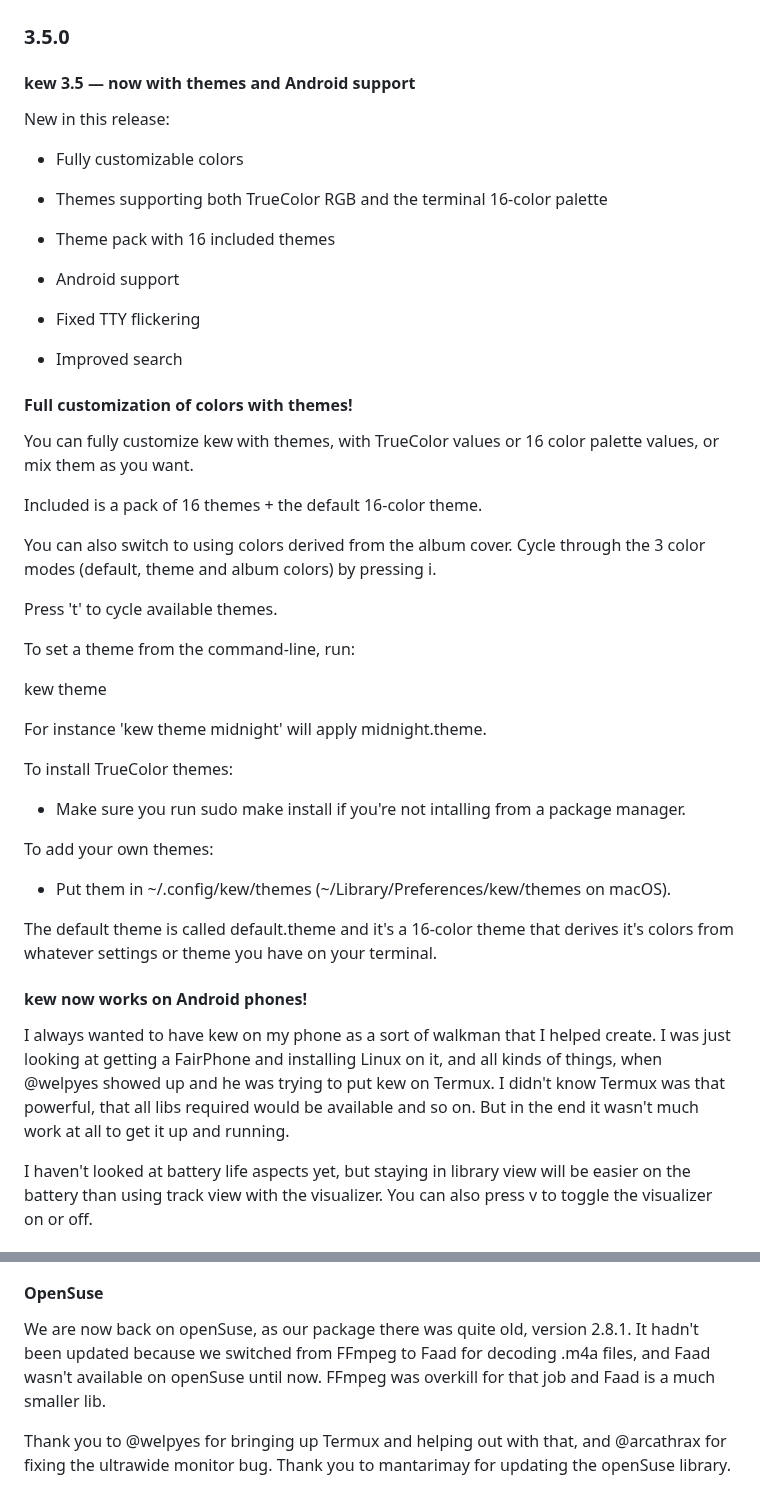
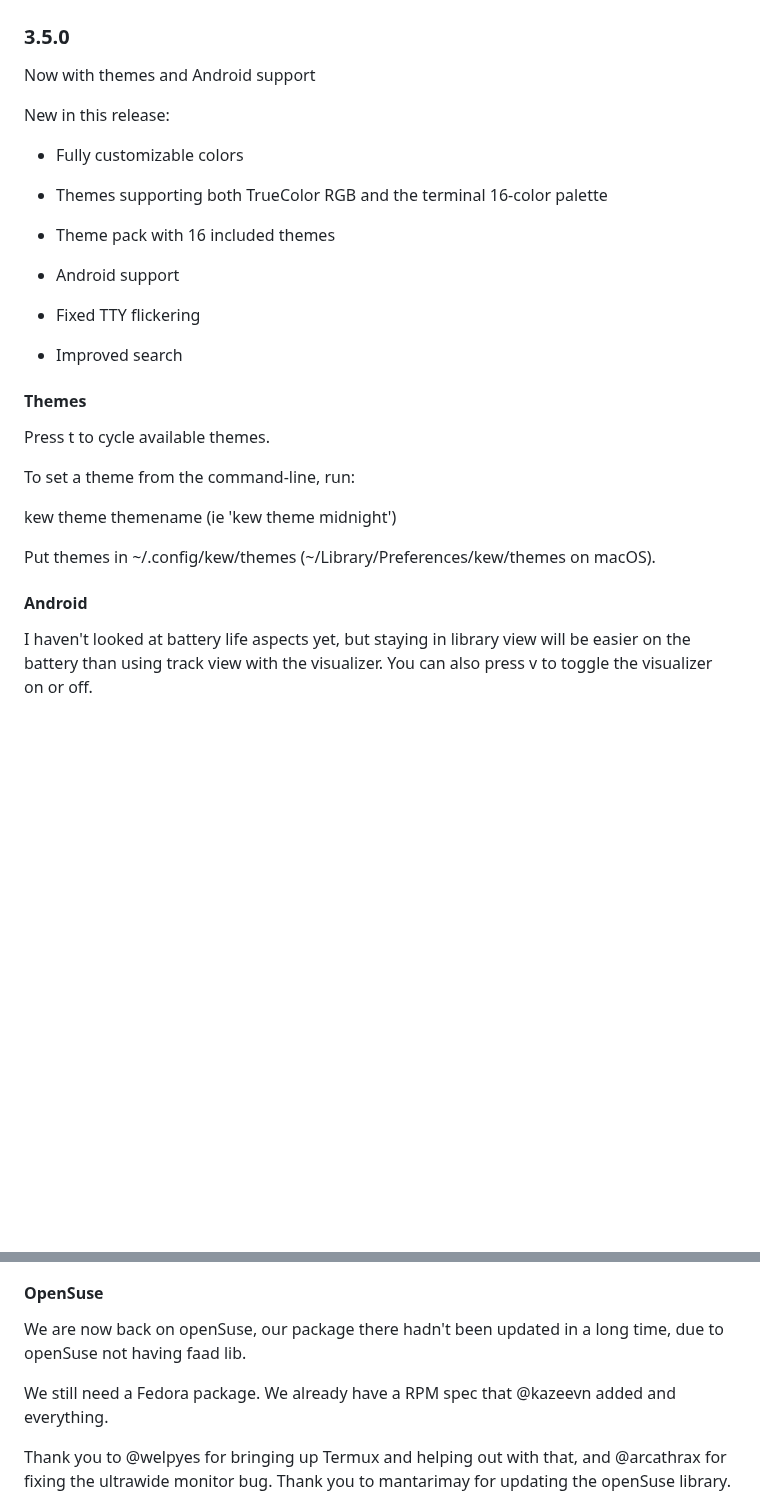
Before and after one commit to ravachol/kew, a Markdown page: docs/CHANGELOG.md, 2 parts joined by grey strips. Rendered like a GitHub page; blank space fills up the shorter version.

Commit message:
changelog

```diff
--- a/docs/CHANGELOG.md
+++ b/docs/CHANGELOG.md
@@ -2,7 +2,7 @@
 
 ### 3.5.0
 
-#### kew 3.5 — now with themes and Android support
+Now with themes and Android support
 
 New in this release:
 
@@ -18,33 +18,17 @@ New in this release:
 
 - Improved search
 
-#### Full customization of colors with themes!
+#### Themes
 
-You can fully customize kew with themes, with TrueColor values or 16 color palette values, or mix them as you want.
-
-Included is a pack of 16 themes + the default 16-color theme.
-
-You can also switch to using colors derived from the album cover. Cycle through the 3 color modes (default, theme and album colors) by pressing i.
-
-Press 't' to cycle available themes.
+Press t to cycle available themes.
 
 To set a theme from the command-line, run:
 
-kew theme <themename>
+kew theme themename (ie 'kew theme midnight')
 
-For instance 'kew theme midnight' will apply midnight.theme.
+Put themes in \~/.config/kew/themes (\~/Library/Preferences/kew/themes on macOS).
 
-To install TrueColor themes:
-- Make sure you run sudo make install if you're not intalling from a package manager.
-
-To add your own themes:
-- Put them in ~/.config/kew/themes (~/Library/Preferences/kew/themes on macOS).
-
-The default theme is called default.theme and it's a 16-color theme that derives it's colors from whatever settings or theme you have on your terminal.
-
-#### kew now works on Android phones!
-
-I always wanted to have kew on my phone as a sort of walkman that I helped create. I was just looking at getting a FairPhone and installing Linux on it, and all kinds of things, when @welpyes showed up and he was trying to put kew on Termux. I didn't know Termux was that powerful, that all libs required would be available and so on. But in the end it wasn't much work at all to get it up and running.
+#### Android
 
 I haven't looked at battery life aspects yet, but staying in library view will be easier on the battery than using track view with the visualizer. You can also press v to toggle the visualizer on or off.
 
@@ -58,7 +42,9 @@ We now have a repo on Codeberg and that will be the preferred repo going forward
 
 #### OpenSuse
 
-We are now back on openSuse, as our package there was quite old, version 2.8.1. It hadn't been updated because we switched from FFmpeg to Faad for decoding .m4a files, and Faad wasn't available on openSuse until now. FFmpeg was overkill for that job and Faad is a much smaller lib.
+We are now back on openSuse, our package there hadn't been updated in a long time, due to openSuse not having faad lib.
+
+We still need a Fedora package. We already have a RPM spec that @kazeevn added and everything.
 
 Thank you to @welpyes for bringing up Termux and helping out with that, and @arcathrax for fixing the ultrawide monitor bug. Thank you to mantarimay for updating the openSuse library.
 
```
